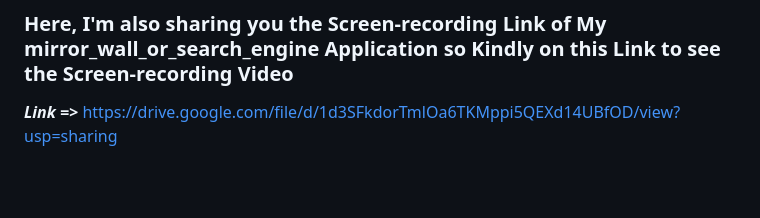
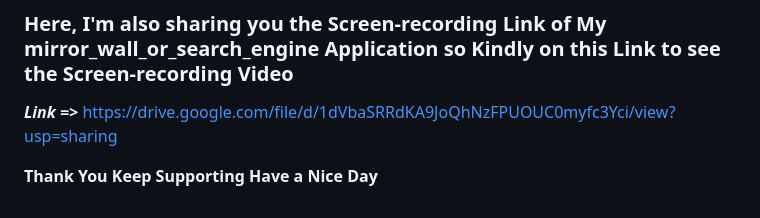
Before and after one commit to Harshvasoya2737/mirror_wall_or_search_engine_app, a Markdown page: README.md, the part around the change. Drawn GitHub-style; blank space fills up the shorter version.

```diff
--- a/README.md
+++ b/README.md
@@ -37,4 +37,8 @@ In conclusion, the Unified Search Engine Application revolutionizes the way user
 ![mockup_ui](https://github.com/Harshvasoya2737/mirror_wall_or_search_engine_app/assets/148517061/a9f47e6a-0263-4c0f-8308-081f0c5632f6)
 
 ### Here, I'm also sharing you the Screen-recording Link of My mirror_wall_or_search_engine Application so Kindly on this Link to see the Screen-recording Video
-***Link =>*** https://drive.google.com/file/d/1d3SFkdorTmlOa6TKMppi5QEXd14UBfOD/view?usp=sharing
+***Link =>*** https://drive.google.com/file/d/1dVbaSRRdKA9JoQhNzFPUOUC0myfc3Yci/view?usp=sharing
+
+**Thank You
+Keep Supporting
+Have a Nice Day**
```
